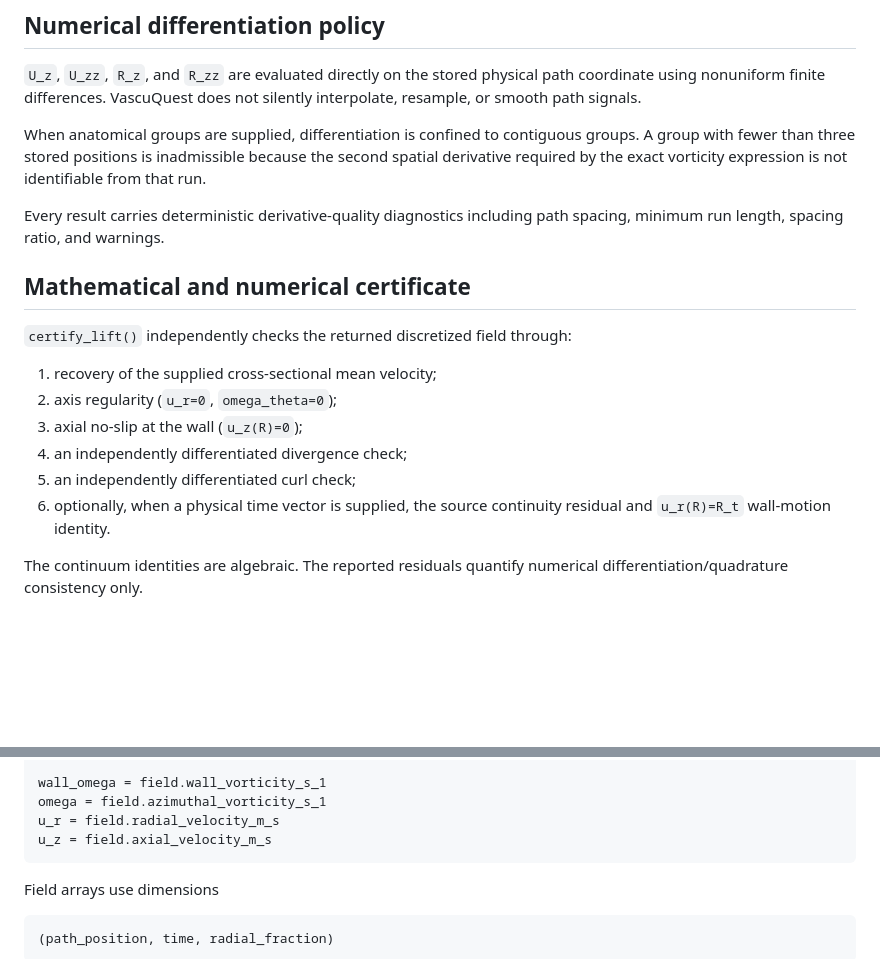
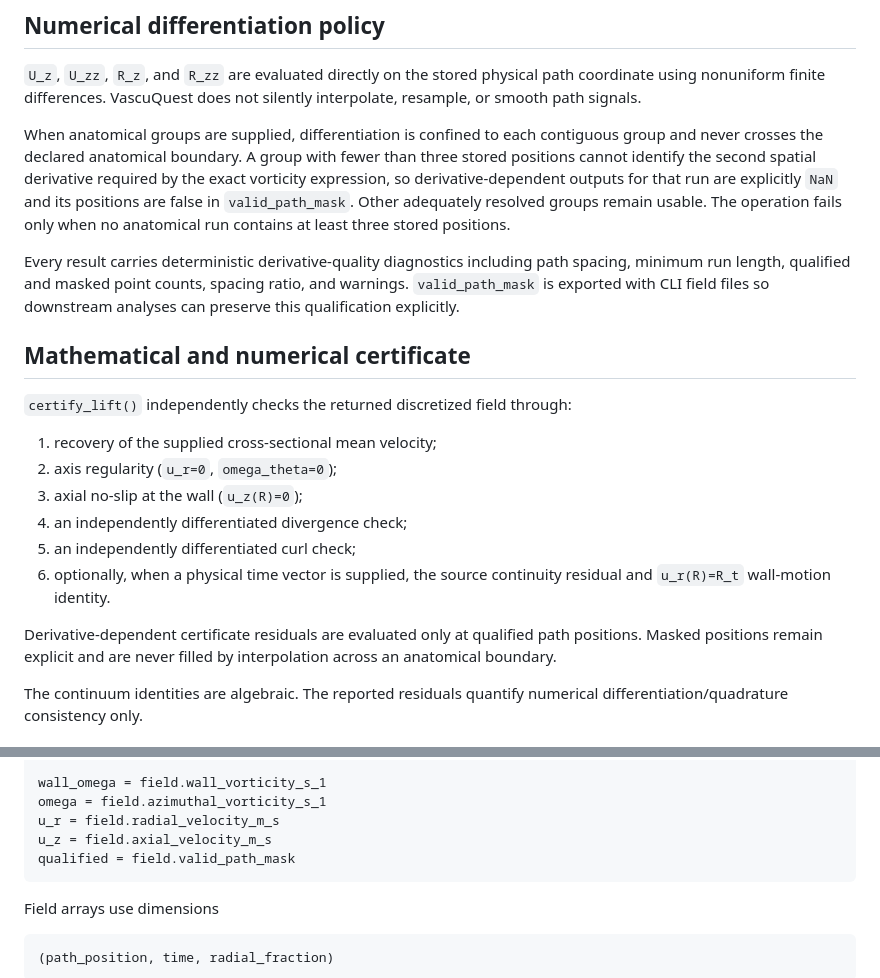
Before and after one commit to KNOWDYN/VascuQuest, a Markdown page: docs/KINEMATIC_LIFT.md, 2 parts joined by grey strips. Rendered like a GitHub page; blank space fills up the shorter version.

Commit message:
Document anatomical validity masking for kinematic derivatives

````diff
--- a/docs/KINEMATIC_LIFT.md
+++ b/docs/KINEMATIC_LIFT.md
@@ -131,9 +131,9 @@ as the axial-shear contribution plus the radial-motion/path-variation contributi
 
 `U_z`, `U_zz`, `R_z`, and `R_zz` are evaluated directly on the stored physical path coordinate using nonuniform finite differences. VascuQuest does not silently interpolate, resample, or smooth path signals.
 
-When anatomical groups are supplied, differentiation is confined to contiguous groups. A group with fewer than three stored positions is inadmissible because the second spatial derivative required by the exact vorticity expression is not identifiable from that run.
+When anatomical groups are supplied, differentiation is confined to each contiguous group and never crosses the declared anatomical boundary. A group with fewer than three stored positions cannot identify the second spatial derivative required by the exact vorticity expression, so derivative-dependent outputs for that run are explicitly `NaN` and its positions are false in `valid_path_mask`. Other adequately resolved groups remain usable. The operation fails only when no anatomical run contains at least three stored positions.
 
-Every result carries deterministic derivative-quality diagnostics including path spacing, minimum run length, spacing ratio, and warnings.
+Every result carries deterministic derivative-quality diagnostics including path spacing, minimum run length, qualified and masked point counts, spacing ratio, and warnings. `valid_path_mask` is exported with CLI field files so downstream analyses can preserve this qualification explicitly.
 
 ## Mathematical and numerical certificate
 
@@ -145,6 +145,8 @@ Every result carries deterministic derivative-quality diagnostics including path
 4. an independently differentiated divergence check;
 5. an independently differentiated curl check;
 6. optionally, when a physical time vector is supplied, the source continuity residual and `u_r(R)=R_t` wall-motion identity.
+
+Derivative-dependent certificate residuals are evaluated only at qualified path positions. Masked positions remain explicit and are never filled by interpolation across an anatomical boundary.
 
 The continuum identities are algebraic. The reported residuals quantify numerical differentiation/quadrature consistency only.
 
@@ -166,6 +168,7 @@ wall_omega = field.wall_vorticity_s_1
 omega = field.azimuthal_vorticity_s_1
 u_r = field.radial_velocity_m_s
 u_z = field.axial_velocity_m_s
+qualified = field.valid_path_mask
 ```
 
 Field arrays use dimensions
````
